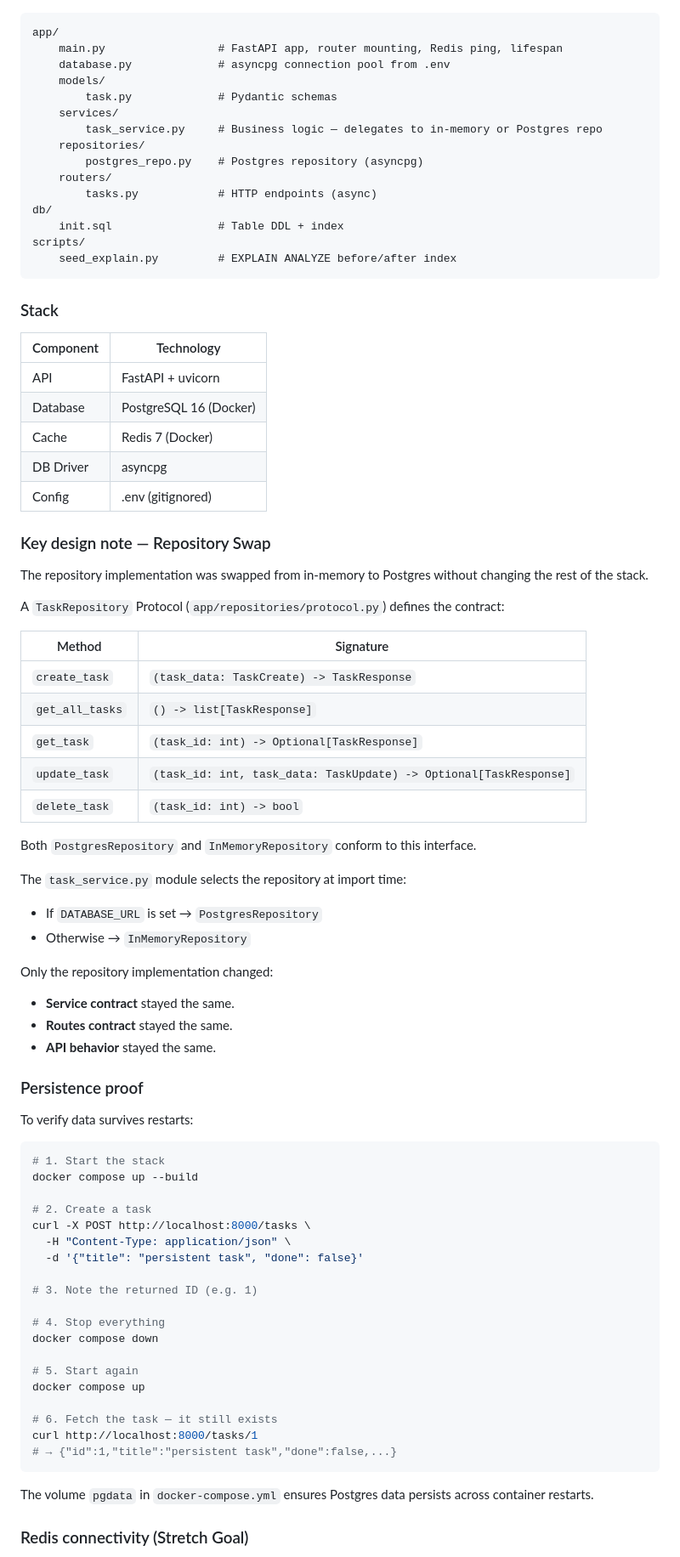
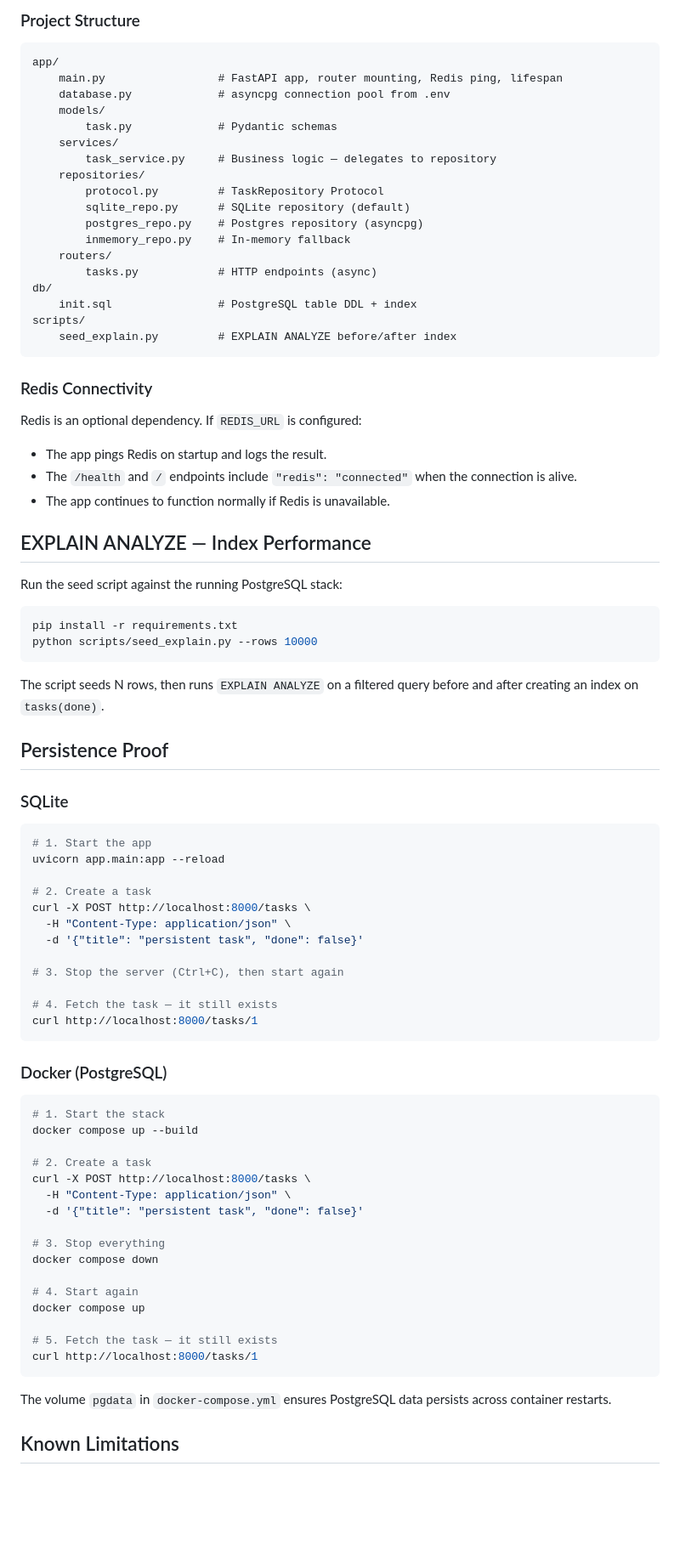
Before and after one commit to ahmedm0ssad/flyrank-backend, a Markdown page: README.md, the part around one of its changes. Shown at 85% size. Rendered like a GitHub page; blank space fills up the shorter version.

Commit message:
docs: update README for connecting-to-the-database

````diff
--- a/README.md
+++ b/README.md
@@ -56,3 +154,4 @@ Client
+### Project Structure
 
 ```
 app/
@@ -61,55 +160,58 @@ app/
     models/
         task.py             # Pydantic schemas
     services/
-        task_service.py     # Business logic — delegates to in-memory or Postgres repo
+        task_service.py     # Business logic — delegates to repository
     repositories/
+        protocol.py         # TaskRepository Protocol
+        sqlite_repo.py      # SQLite repository (default)
         postgres_repo.py    # Postgres repository (asyncpg)
+        inmemory_repo.py    # In-memory fallback
     routers/
         tasks.py            # HTTP endpoints (async)
 db/
-    init.sql                # Table DDL + index
+    init.sql                # PostgreSQL table DDL + index
 scripts/
     seed_explain.py         # EXPLAIN ANALYZE before/after index
 ```
 
-### Stack
+### Redis Connectivity
 
-| Component | Technology            |
-|-----------|-----------------------|
-| API       | FastAPI + uvicorn     |
-| Database  | PostgreSQL 16 (Docker)|
-| Cache     | Redis 7 (Docker)      |
-| DB Driver | asyncpg               |
-| Config    | .env (gitignored)     |
+Redis is an optional dependency. If `REDIS_URL` is configured:
+- The app pings Redis on startup and logs the result.
+- The `/health` and `/` endpoints include `"redis": "connected"` when the connection is alive.
+- The app continues to function normally if Redis is unavailable.
 
-### Key design note — Repository Swap
+## EXPLAIN ANALYZE — Index Performance
 
-The repository implementation was swapped from in-memory to Postgres without changing the rest of the stack.
+Run the seed script against the running PostgreSQL stack:
 
-A `TaskRepository` Protocol (`app/repositories/protocol.py`) defines the contract:
+```bash
+pip install -r requirements.txt
+python scripts/seed_explain.py --rows 10000
+```
 
-| Method          | Signature                                      |
-|-----------------|------------------------------------------------|
-| `create_task`   | `(task_data: TaskCreate) -> TaskResponse`      |
-| `get_all_tasks` | `() -> list[TaskResponse]`                     |
-| `get_task`      | `(task_id: int) -> Optional[TaskResponse]`     |
-| `update_task`   | `(task_id: int, task_data: TaskUpdate) -> Optional[TaskResponse]` |
-| `delete_task`   | `(task_id: int) -> bool`                       |
+The script seeds N rows, then runs `EXPLAIN ANALYZE` on a filtered query before and after creating an index on `tasks(done)`.
 
-Both `PostgresRepository` and `InMemoryRepository` conform to this interface.
+## Persistence Proof
 
-The `task_service.py` module selects the repository at import time:
-- If `DATABASE_URL` is set → `PostgresRepository`
-- Otherwise → `InMemoryRepository`
+### SQLite
 
-Only the repository implementation changed:
-- **Service contract** stayed the same.
-- **Routes contract** stayed the same.
-- **API behavior** stayed the same.
+```bash
+# 1. Start the app
+uvicorn app.main:app --reload
 
-### Persistence proof
+# 2. Create a task
+curl -X POST http://localhost:8000/tasks \
+  -H "Content-Type: application/json" \
+  -d '{"title": "persistent task", "done": false}'
 
-To verify data survives restarts:
+# 3. Stop the server (Ctrl+C), then start again
+
+# 4. Fetch the task — it still exists
+curl http://localhost:8000/tasks/1
+```
+
+### Docker (PostgreSQL)
 
 ```bash
 # 1. Start the stack
@@ -120,20 +222,17 @@ curl -X POST http://localhost:8000/tasks \
   -H "Content-Type: application/json" \
   -d '{"title": "persistent task", "done": false}'
 
-# 3. Note the returned ID (e.g. 1)
-
-# 4. Stop everything
+# 3. Stop everything
 docker compose down
 
-# 5. Start again
+# 4. Start again
 docker compose up
 
-# 6. Fetch the task — it still exists
+# 5. Fetch the task — it still exists
 curl http://localhost:8000/tasks/1
-# → {"id":1,"title":"persistent task","done":false,...}
 ```
 
-The volume `pgdata` in `docker-compose.yml` ensures Postgres data persists across container restarts.
+The volume `pgdata` in `docker-compose.yml` ensures PostgreSQL data persists across container restarts.
 
-### Redis connectivity (Stretch Goal)
+## Known Limitations
 
````
Also changed, not shown: other parts of README.md (+127 -74 lines).
